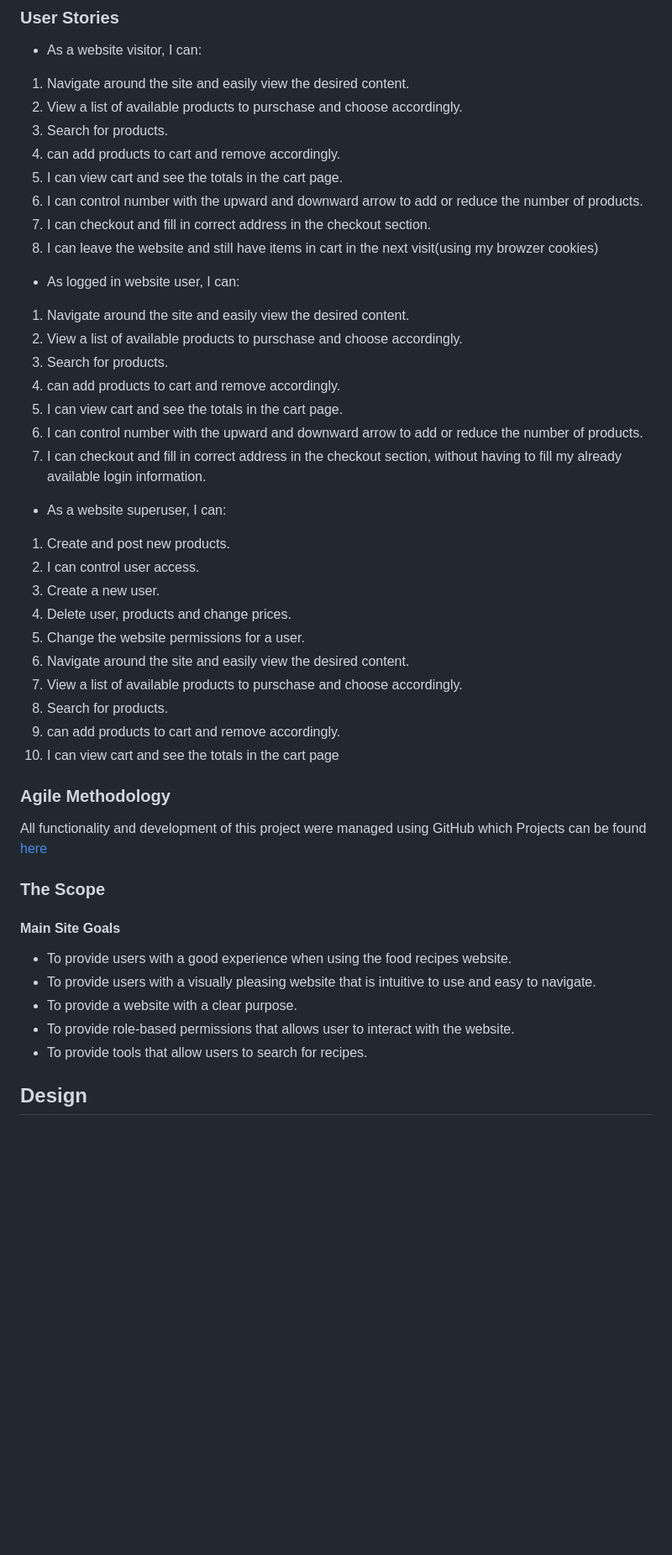
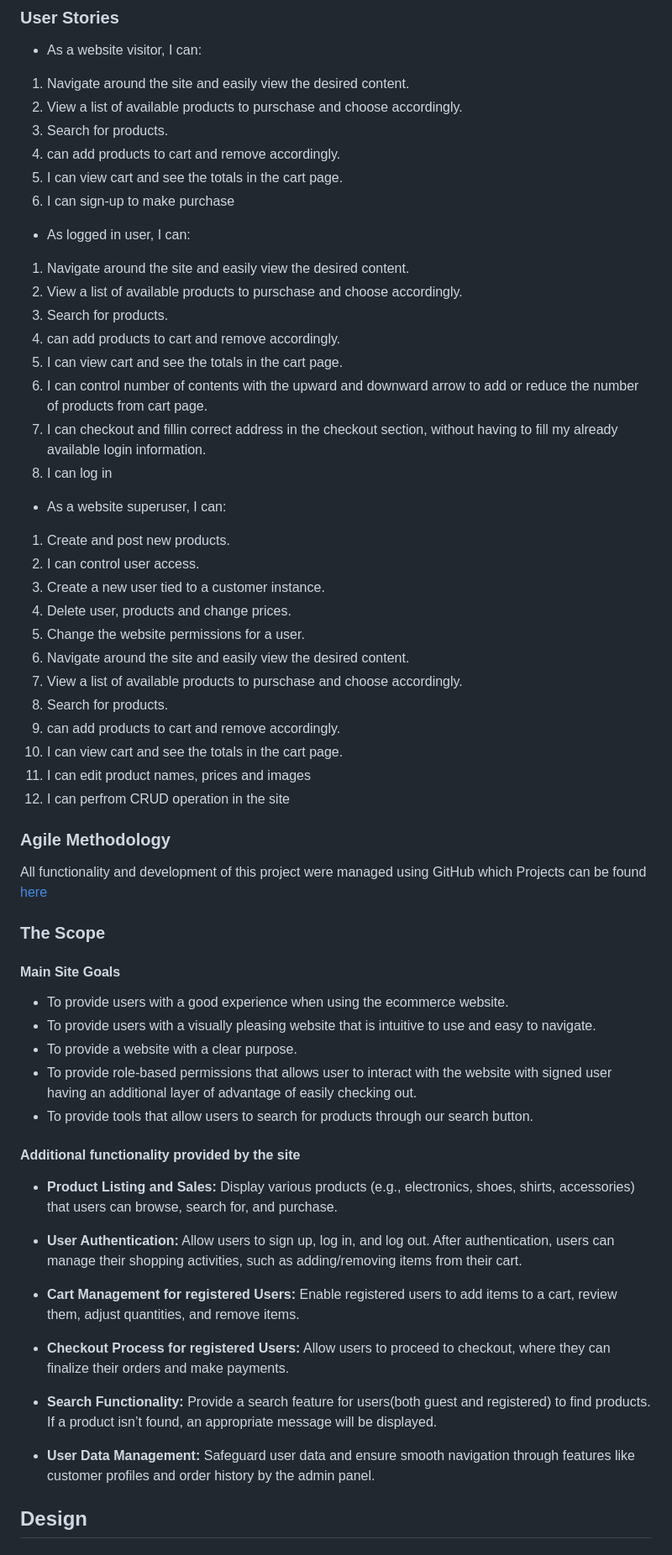
Before and after one commit to htadicha/ecommerce, a Markdown page: README.md, the part around the change printed below. Shown: that part at 84% size. GitHub-like rendering; blank space fills up the shorter version.

```diff
--- a/README.md
+++ b/README.md
@@ -95,32 +95,33 @@ README Table of Content
 3. Search for products.
 4. can add products to cart and remove accordingly.
 5. I can view cart and see the totals in the cart page.
-6. I can control number with the upward and downward arrow to add or reduce the number of products.
-7. I can checkout and fill in correct address in the checkout section.
-8. I can leave the website and still have items in cart in the next visit(using my browzer cookies)
+6. I can sign-up to make purchase
 
-* As logged in website user, I can:
+* As logged in user, I can:
 
 1. Navigate around the site and easily view the desired content.
 2. View a list of available products to purschase and choose accordingly.
 3. Search for products.
 4. can add products to cart and remove accordingly.
 5. I can view cart and see the totals in the cart page.
-6. I can control number with the upward and downward arrow to add or reduce the number of products.
-7. I can checkout and fill in correct address in the checkout section, without having to fill my already available login information.
+6. I can control number of contents with the upward and downward arrow to add or reduce the number of products from cart page.
+7. I can checkout and fillin correct address in the checkout section, without having to fill my already available login information.
+8. I can log in
 
 * As a website superuser, I can:
 
 1. Create and post new products.
 2. I can control user access.
-3. Create a new user.
+3. Create a new user tied to a customer instance.
 4. Delete user, products and change prices.
 5. Change the website permissions for a user.
 6. Navigate around the site and easily view the desired content.
 7. View a list of available products to purschase and choose accordingly.
 8. Search for products.
 9. can add products to cart and remove accordingly.
-10. I can view cart and see the totals in the cart page
+10. I can view cart and see the totals in the cart page.
+11. I can edit product names, prices and images
+12. I can perfrom CRUD operation in the site
 
 ### Agile Methodology
 
@@ -131,11 +132,23 @@ All functionality and development of this project were managed using GitHub whic
 
 #### Main Site Goals
 
-* To provide users with a good experience when using the food recipes website.
+* To provide users with a good experience when using the ecommerce website.
 * To provide users with a visually pleasing website that is intuitive to use and easy to navigate.
 * To provide a website with a clear purpose.
-* To provide role-based permissions that allows user to interact with the website.
-* To provide tools that allow users to search for recipes.
+* To provide role-based permissions that allows user to interact with the website with signed user having an additional layer of advantage of easily checking out.
+* To provide tools that allow users to search for products through our search button.
+
+#### Additional functionality provided by the site
+- **Product Listing and Sales:** Display various products (e.g., electronics, shoes, shirts, accessories) that users can browse, search for, and purchase.
+
+- **User Authentication:** Allow users to sign up, log in, and log out. After authentication, users can manage their shopping activities, such as adding/removing items from their cart.
+
+- **Cart Management for registered Users:** Enable registered users to add items to a cart, review them, adjust quantities, and remove items.
+
+- **Checkout Process for registered Users:** Allow users to proceed to checkout, where they can finalize their orders and make payments.
+
+- **Search Functionality:** Provide a search feature for users(both guest and registered) to find products. If a product isn’t found, an appropriate message will be displayed.
+- **User Data Management:** Safeguard user data and ensure smooth navigation through features like customer profiles and order history by the admin panel.
 
 ## Design
 
```
Also changed, not shown: other parts of README.md (+7 -10 lines), static/images/color_palete.png (added), 2 other files.
